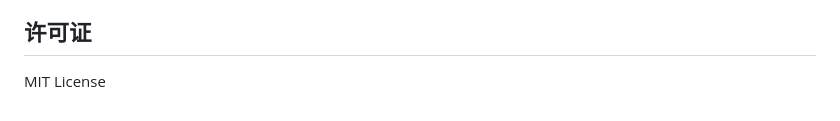
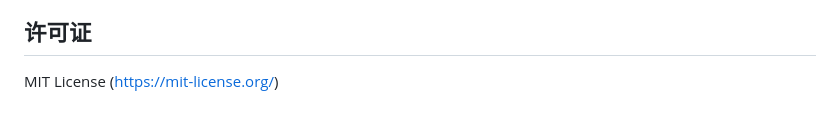
Before and after one commit to dison0331/vsc-01, a Markdown page: chat-app/README.md, the part around the change. GitHub-like rendering.

```diff
--- a/chat-app/README.md
+++ b/chat-app/README.md
@@ -136,3 +136,4 @@ python -m http.server 8080
 ## 许可证
 
 MIT License
+(https://mit-license.org/)
```
